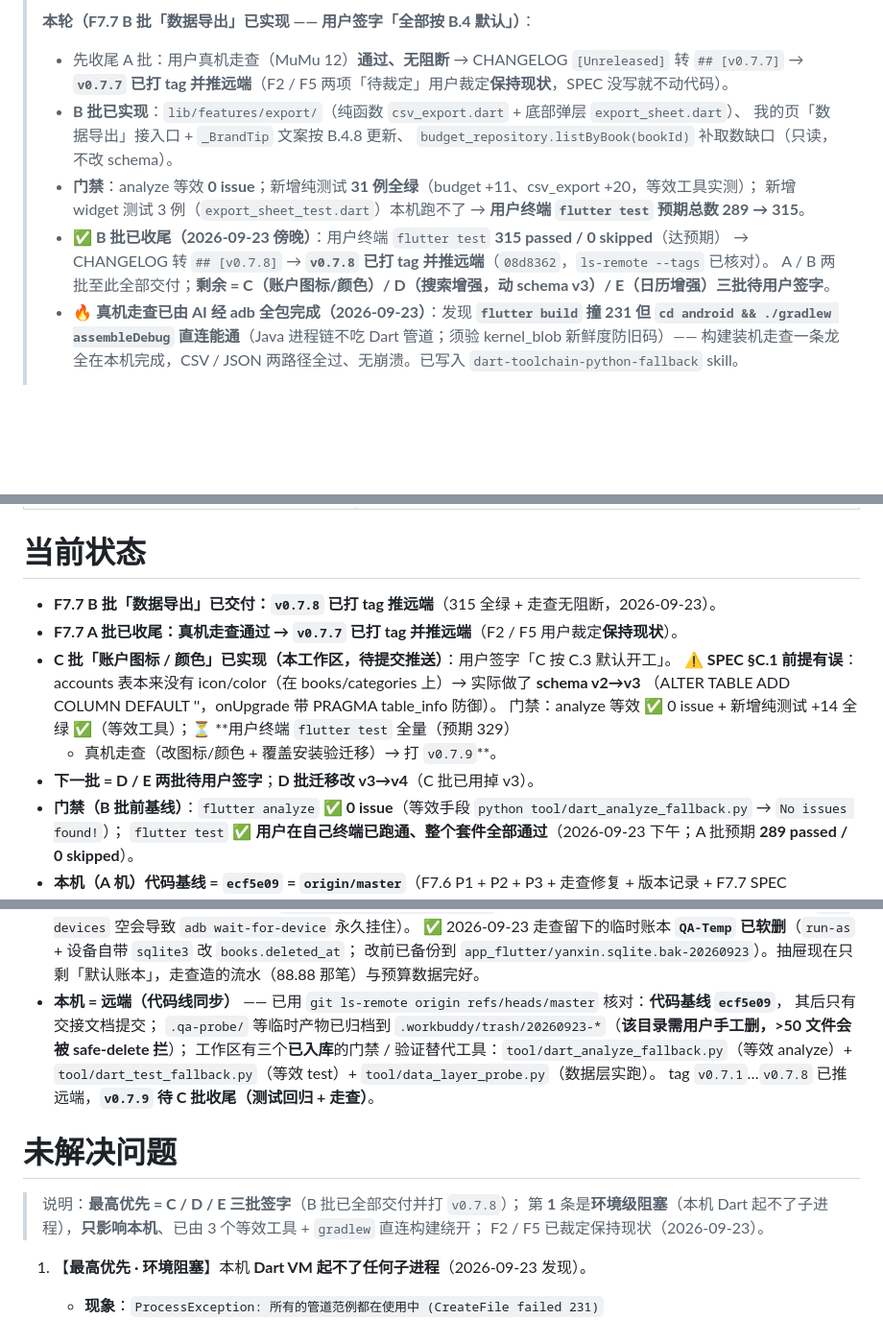
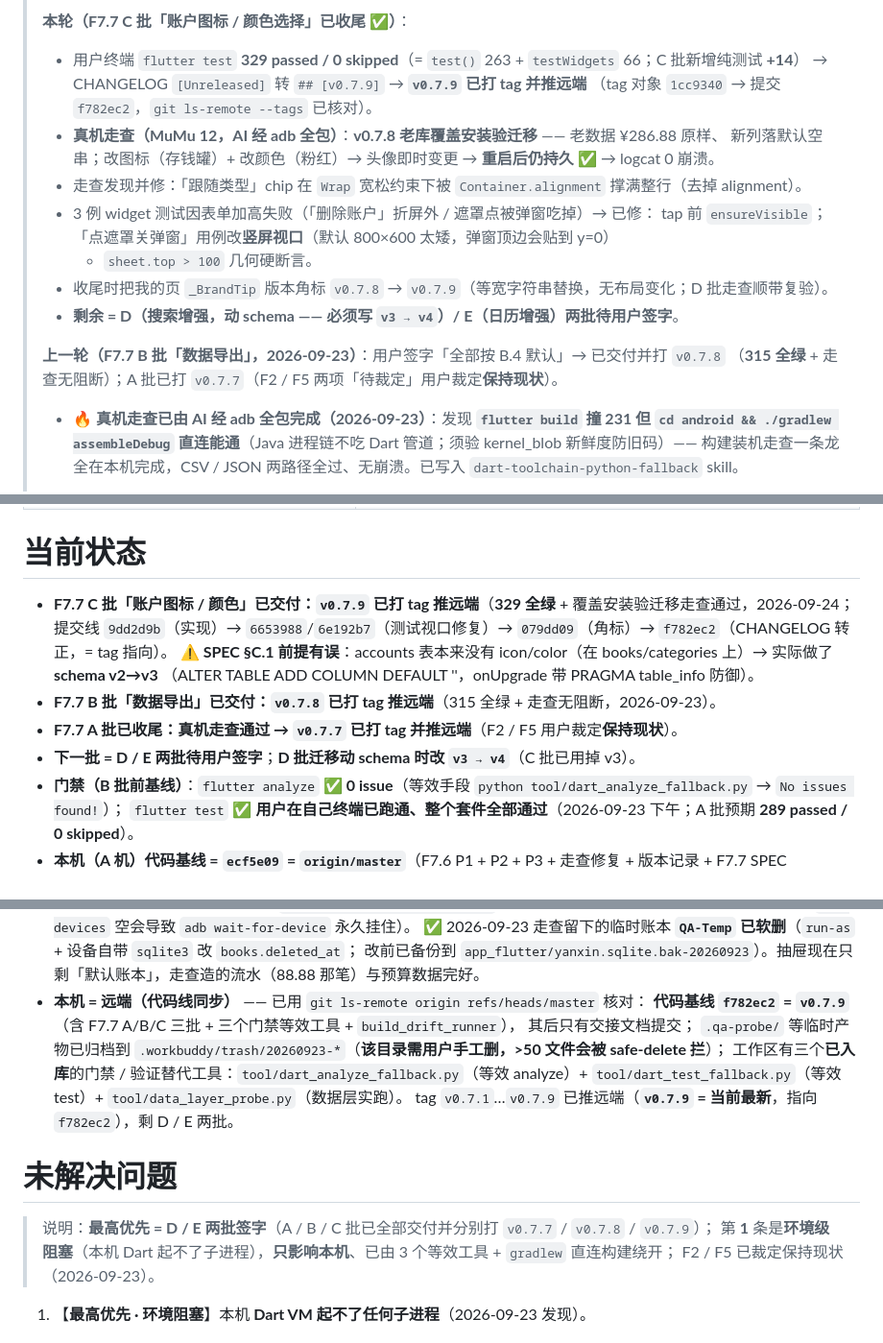
Before and after one commit to Tea-Codeman/yanxin-bookkeeping-flutter, a Markdown page: HANDOFF.md, 3 parts joined by grey strips. Shown at 96% size. Drawn GitHub-style; blank space fills up the shorter version.

```diff
--- a/HANDOFF.md
+++ b/HANDOFF.md
@@ -5,15 +5,19 @@
 >
-> **本轮（F7.7 B 批「数据导出」已实现 —— 用户签字「全部按 B.4 默认」）**：
-> - 先收尾 A 批：用户真机走查（MuMu 12）**通过、无阻断** → CHANGELOG `[Unreleased]` 转 `## [v0.7.7]`
->   → **`v0.7.7` 已打 tag 并推远端**（F2 / F5 两项「待裁定」用户裁定**保持现状**，SPEC 没写就不动代码）。
-> - **B 批已实现**：`lib/features/export/`（纯函数 `csv_export.dart` + 底部弹层 `export_sheet.dart`）、
->   我的页「数据导出」接入口 + `_BrandTip` 文案按 B.4.8 更新、
->   `budget_repository.listByBook(bookId)` 补取数缺口（只读，不改 schema）。
-> - **门禁**：analyze 等效 **0 issue**；新增纯测试 **31 例全绿**（budget +11、csv_export +20，等效工具实测）；
->   新增 widget 测试 3 例（`export_sheet_test.dart`）本机跑不了 → **用户终端 `flutter test` 预期总数 289 → 315**。
-> - ✅ **B 批已收尾（2026-09-23 傍晚）**：用户终端 `flutter test` **315 passed / 0 skipped**（达预期）
->   → CHANGELOG 转 `## [v0.7.8]` → **`v0.7.8` 已打 tag 并推远端**（`08d8362`，`ls-remote --tags` 已核对）。
->   A / B 两批至此全部交付；**剩余 = C（账户图标/颜色）/ D（搜索增强，动 schema v3）/ E（日历增强）三批待用户签字**。
+> **本轮（F7.7 C 批「账户图标 / 颜色选择」已收尾 ✅）**：
+> - 用户终端 `flutter test` **329 passed / 0 skipped**（= `test()` 263 + `testWidgets` 66；C 批新增纯测试 **+14**）
+>   → CHANGELOG `[Unreleased]` 转 `## [v0.7.9]` → **`v0.7.9` 已打 tag 并推远端**
+>   （tag 对象 `1cc9340` → 提交 `f782ec2`，`git ls-remote --tags` 已核对）。
+> - **真机走查（MuMu 12，AI 经 adb 全包）**：**v0.7.8 老库覆盖安装验迁移** —— 老数据 ¥286.88 原样、
+>   新列落默认空串；改图标（存钱罐）+ 改颜色（粉红）→ 头像即时变更 → **重启后仍持久** ✅ → logcat 0 崩溃。
+> - 走查发现并修：「跟随类型」chip 在 `Wrap` 宽松约束下被 `Container.alignment` 撑满整行（去掉 alignment）。
+> - 3 例 widget 测试因表单加高失败（「删除账户」折屏外 / 遮罩点被弹窗吃掉）→ 已修：
+>   tap 前 `ensureVisible`；「点遮罩关弹窗」用例改**竖屏视口**（默认 800×600 太矮，弹窗顶边会贴到 y=0）
+>   + `sheet.top > 100` 几何硬断言。
+> - 收尾时把我的页 `_BrandTip` 版本角标 `v0.7.8` → `v0.7.9`（等宽字符串替换，无布局变化；D 批走查顺带复验）。
+> - **剩余 = D（搜索增强，动 schema —— 必须写 `v3 → v4`）/ E（日历增强）两批待用户签字**。
+>
+> **上一轮（F7.7 B 批「数据导出」，2026-09-23）**：用户签字「全部按 B.4 默认」→ 已交付并打 `v0.7.8`
+>   （**315 全绿** + 走查无阻断）；A 批已打 `v0.7.7`（F2 / F5 两项「待裁定」用户裁定**保持现状**）。
 > - 🔥 **真机走查已由 AI 经 adb 全包完成（2026-09-23）**：发现 **`flutter build` 撞 231 但
 >   `cd android && ./gradlew assembleDebug` 直连能通**（Java 进程链不吃 Dart 管道；须验 kernel_blob 新鲜度防旧码）——
 >   构建装机走查一条龙全在本机完成，CSV / JSON 两路径全过、无崩溃。已写入 `dart-toolchain-python-fallback` skill。
@@ -258,14 +262,13 @@ F7 之后为「持续加功能」阶段，SPEC 未签字不动产品代码。
 
 # 当前状态
 
+- **F7.7 C 批「账户图标 / 颜色」已交付：`v0.7.9` 已打 tag 推远端**（**329 全绿** + 覆盖安装验迁移走查通过，2026-09-24；
+  提交线 `9dd2d9b`（实现）→ `6653988`/`6e192b7`（测试视口修复）→ `079dd09`（角标）→ `f782ec2`（CHANGELOG 转正，= tag 指向）。
+  ⚠️ **SPEC §C.1 前提有误**：accounts 表本来没有 icon/color（在 books/categories 上）→ 实际做了 **schema v2→v3**
+  （ALTER TABLE ADD COLUMN DEFAULT ''，onUpgrade 带 PRAGMA table_info 防御）。
 - **F7.7 B 批「数据导出」已交付：`v0.7.8` 已打 tag 推远端**（315 全绿 + 走查无阻断，2026-09-23）。
 - **F7.7 A 批已收尾：真机走查通过 → `v0.7.7` 已打 tag 并推远端**（F2 / F5 用户裁定**保持现状**）。
-- **C 批「账户图标 / 颜色」已实现（本工作区，待提交推送）**：用户签字「C 按 C.3 默认开工」。
-  ⚠️ **SPEC §C.1 前提有误**：accounts 表本来没有 icon/color（在 books/categories 上）→ 实际做了 **schema v2→v3**
-  （ALTER TABLE ADD COLUMN DEFAULT ''，onUpgrade 带 PRAGMA table_info 防御）。
-  门禁：analyze 等效 ✅ 0 issue + 新增纯测试 +14 全绿 ✅（等效工具）；⏳ **用户终端 `flutter test` 全量（预期 329）
-  + 真机走查（改图标/颜色 + 覆盖安装验迁移）→ 打 `v0.7.9`**。
-- **下一批 = D / E 两批待用户签字**；**D 批迁移改 v3→v4**（C 批已用掉 v3）。
+- **下一批 = D / E 两批待用户签字**；**D 批迁移动 schema 时改 `v3 → v4`**（C 批已用掉 v3）。
 - **门禁（B 批前基线）**：`flutter analyze` ✅ **0 issue**（等效手段 `python tool/dart_analyze_fallback.py` → `No issues found!`）；
   `flutter test` ✅ **用户在自己终端已跑通、整个套件全部通过**（2026-09-23 下午；A 批预期 **289 passed / 0 skipped**）。
 - **本机（A 机）代码基线 = `ecf5e09` = `origin/master`**（F7.6 P1 + P2 + P3 + 走查修复 + 版本记录 + F7.7 SPEC
@@ -282,16 +285,17 @@ F7 之后为「持续加功能」阶段，SPEC 未签字不动产品代码。
 - 模拟器：MuMu 12 在本机可用（`D:\Downloads\MuMu\MuMuPlayer`，adb 16384）；**走查前先确认 MuMu 已启动**（`adb devices` 空会导致 `adb wait-for-device` 永久挂住）。
   ✅ 2026-09-23 走查留下的临时账本 **`QA-Temp` 已软删**（`run-as` + 设备自带 `sqlite3` 改 `books.deleted_at`；
   改前已备份到 `app_flutter/yanxin.sqlite.bak-20260923`）。抽屉现在只剩「默认账本」，走查造的流水（88.88 那笔）与预算数据完好。
-- **本机 = 远端（代码线同步）** —— 已用 `git ls-remote origin refs/heads/master` 核对：**代码基线 `ecf5e09`**，
+- **本机 = 远端（代码线同步）** —— 已用 `git ls-remote origin refs/heads/master` 核对：
+  **代码基线 `f782ec2` = `v0.7.9`**（含 F7.7 A/B/C 三批 + 三个门禁等效工具 + `build_drift_runner`），
   其后只有交接文档提交；
   `.qa-probe/` 等临时产物已归档到 `.workbuddy/trash/20260923-*`（**该目录需用户手工删，>50 文件会被 safe-delete 拦**）；
   工作区有三个**已入库**的门禁 / 验证替代工具：`tool/dart_analyze_fallback.py`（等效 analyze）+
   `tool/dart_test_fallback.py`（等效 test）+ `tool/data_layer_probe.py`（数据层实跑）。
-  tag `v0.7.1`…`v0.7.8` 已推远端，**`v0.7.9` 待 C 批收尾（测试回归 + 走查）**。
+  tag `v0.7.1`…`v0.7.9` 已推远端（**`v0.7.9` = 当前最新**，指向 `f782ec2`），剩 D / E 两批。
 
 # 未解决问题
 
-> 说明：**最高优先 = C / D / E 三批签字**（B 批已全部交付并打 `v0.7.8`）；
+> 说明：**最高优先 = D / E 两批签字**（A / B / C 批已全部交付并分别打 `v0.7.7` / `v0.7.8` / `v0.7.9`）；
 > 第 **1** 条是**环境级阻塞**（本机 Dart 起不了子进程），**只影响本机**、已由 3 个等效工具 + `gradlew` 直连构建绕开；
 > F2 / F5 已裁定保持现状（2026-09-23）。
 
```
Also changed, not shown: other parts of HANDOFF.md (+2 -2 lines), docs/SPEC-F7.7-backlog.md (+13 -4 lines), tasks/todo-flutter.md (+4 -2 lines).
